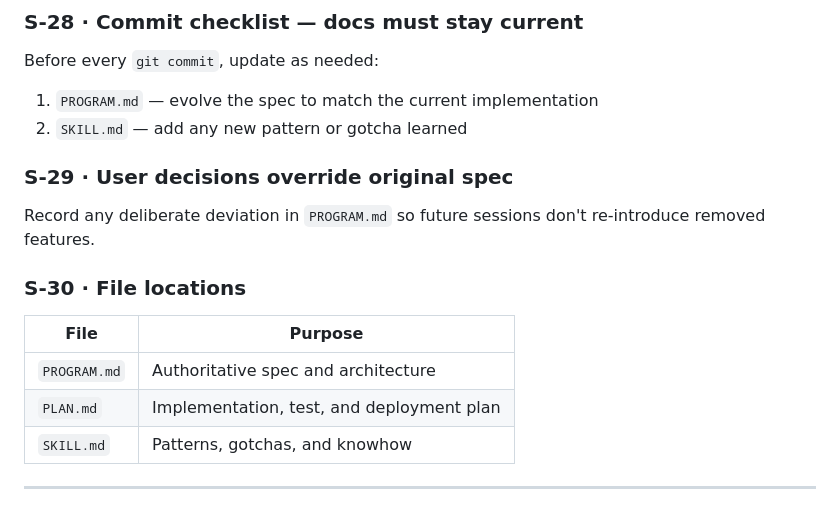
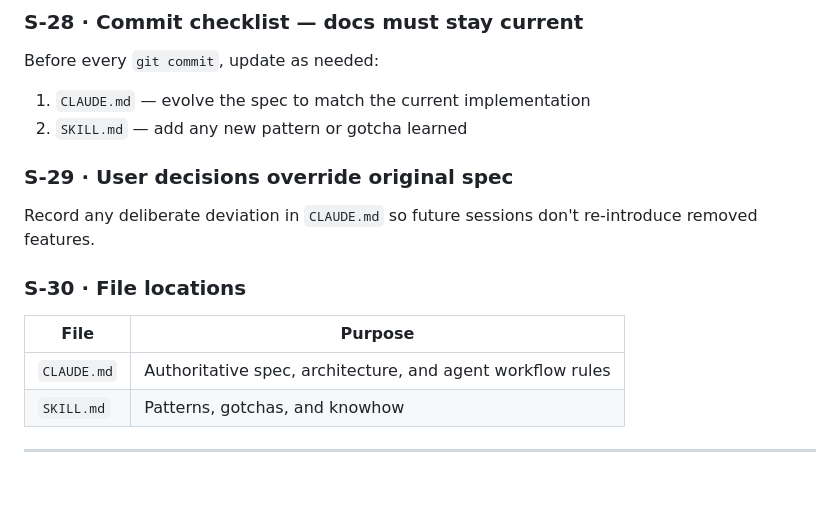
Before and after one commit to abeobk/mltracker, a Markdown page: SKILL.md, the part around one of its changes. GitHub-like rendering; blank space fills up the shorter version.

```diff
--- a/SKILL.md
+++ b/SKILL.md
@@ -357,17 +357,16 @@ function startResize(e) {
 
 ### S-28 · Commit checklist — docs must stay current
 Before every `git commit`, update as needed:
-1. `PROGRAM.md` — evolve the spec to match the current implementation
+1. `CLAUDE.md` — evolve the spec to match the current implementation
 2. `SKILL.md` — add any new pattern or gotcha learned
 
 ### S-29 · User decisions override original spec
-Record any deliberate deviation in `PROGRAM.md` so future sessions don't re-introduce removed features.
+Record any deliberate deviation in `CLAUDE.md` so future sessions don't re-introduce removed features.
 
 ### S-30 · File locations
 | File | Purpose |
 |------|---------|
-| `PROGRAM.md` | Authoritative spec and architecture |
-| `PLAN.md` | Implementation, test, and deployment plan |
+| `CLAUDE.md` | Authoritative spec, architecture, and agent workflow rules |
 | `SKILL.md` | Patterns, gotchas, and knowhow |
 
 ---
```
Also changed, not shown: other parts of SKILL.md (+39 -0 lines), CLAUDE.md (+13 -6 lines), README.md (+2 -2 lines).
